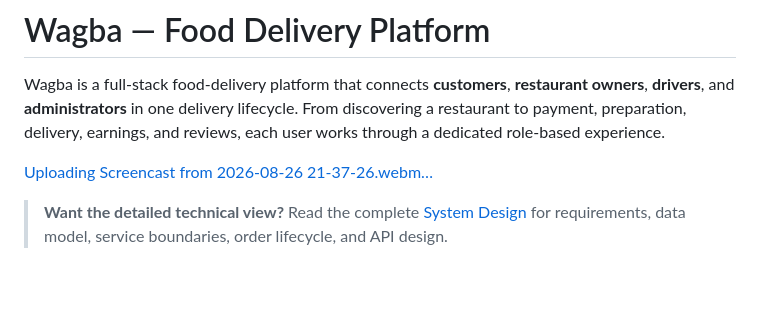
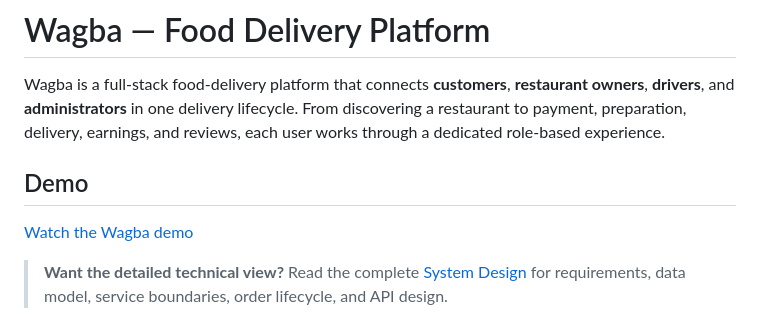
Before and after one commit to Basem0/Wagba-Food-Delivery-System, a Markdown page: README.md, the part around the change. Drawn GitHub-style; blank space fills up the shorter version.

```diff
--- a/README.md
+++ b/README.md
@@ -2,10 +2,9 @@
 
 Wagba is a full-stack food-delivery platform that connects **customers**, **restaurant owners**, **drivers**, and **administrators** in one delivery lifecycle. From discovering a restaurant to payment, preparation, delivery, earnings, and reviews, each user works through a dedicated role-based experience.
 
+## Demo
 
-
-
-[Uploading Screencast from 2026-08-26 21-37-26.webm…]()
+[Watch the Wagba demo](./Video.webm)
 
 
 
```
